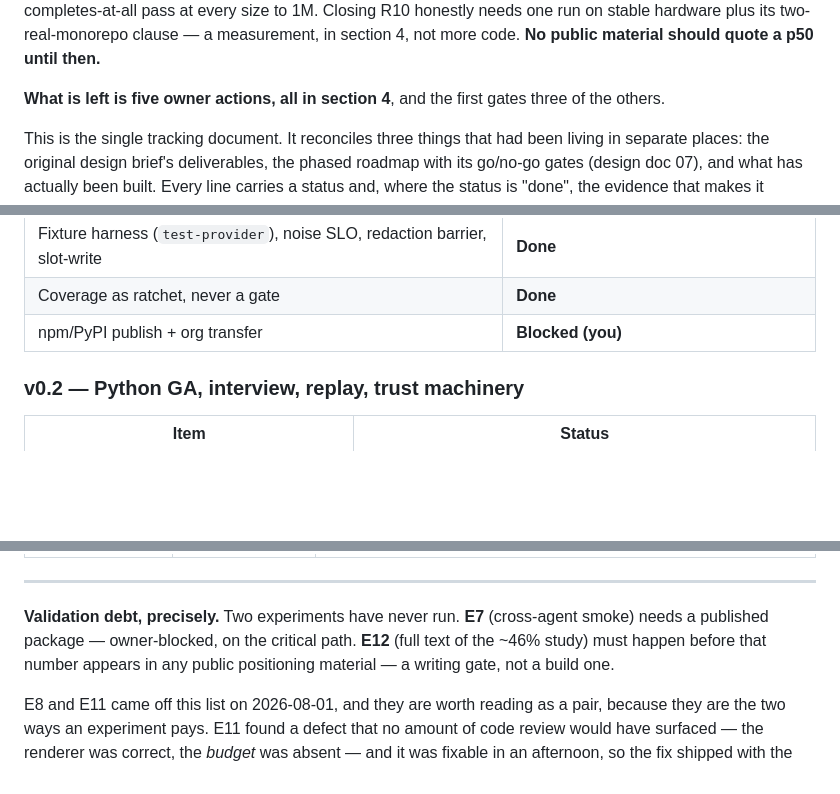
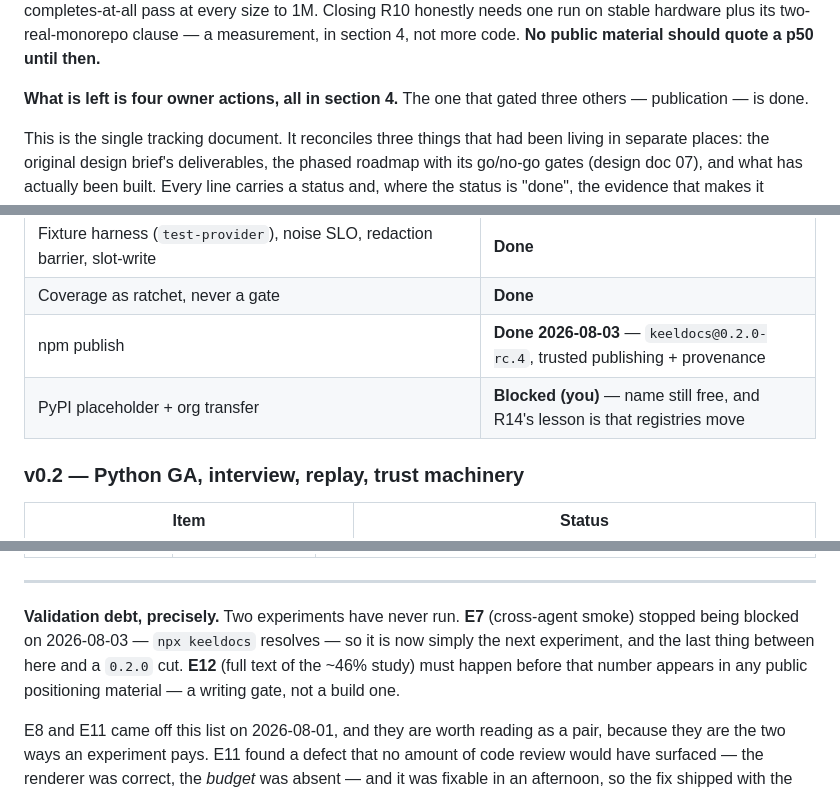
Before and after one commit to SherifMoShalaby/keeldocs, a Markdown page: ROADMAP.md, 3 parts joined by grey strips. Rendered like a GitHub page; blank space fills up the shorter version.

```diff
--- a/ROADMAP.md
+++ b/ROADMAP.md
@@ -26,8 +27,8 @@ R10 honestly needs one run on stable hardware plus its two-real-monorepo clause
 — a measurement, in section 4, not more code. **No public material should quote
 a p50 until then.**
 
-**What is left is five owner actions, all in section 4**, and the first gates
-three of the others.
+**What is left is four owner actions, all in section 4.** The one that gated
+three others — publication — is done.
 
 This is the single tracking document. It reconciles three things that had been
 living in separate places: the original design brief's deliverables, the phased
@@ -102,7 +104,8 @@ not been promoted to `v0.1.0` only because publication is blocked.
 | Live Postgres via tbls behind `--live` | **Done** (reclassified OBSERVED once replay landed) |
 | Fixture harness (`test-provider`), noise SLO, redaction barrier, slot-write | **Done** |
 | Coverage as ratchet, never a gate | **Done** |
-| npm/PyPI publish + org transfer | **Blocked (you)** |
+| npm publish | **Done 2026-08-03** — `keeldocs@0.2.0-rc.4`, trusted publishing + provenance |
+| PyPI placeholder + org transfer | **Blocked (you)** — name still free, and R14's lesson is that registries move |
 
 ### v0.2 — Python GA, interview, replay, trust machinery
 
@@ -309,8 +323,9 @@ alongside the build rather than after.
 ---
 
 **Validation debt, precisely.** Two experiments have never run. **E7**
-(cross-agent smoke) needs a published package — owner-blocked, on the critical
-path. **E12** (full text of the ~46% study) must happen before that number
+(cross-agent smoke) stopped being blocked on 2026-08-03 — `npx keeldocs`
+resolves — so it is now simply the next experiment, and the last thing between
+here and a `0.2.0` cut. **E12** (full text of the ~46% study) must happen before that number
 appears in any public positioning material — a writing gate, not a build one.
 
 E8 and E11 came off this list on 2026-08-01, and they are worth reading as a
```
Also changed, not shown: other parts of ROADMAP.md (+35 -22 lines), docs/design/08-risks-experiments.md (+1 -1 lines).
